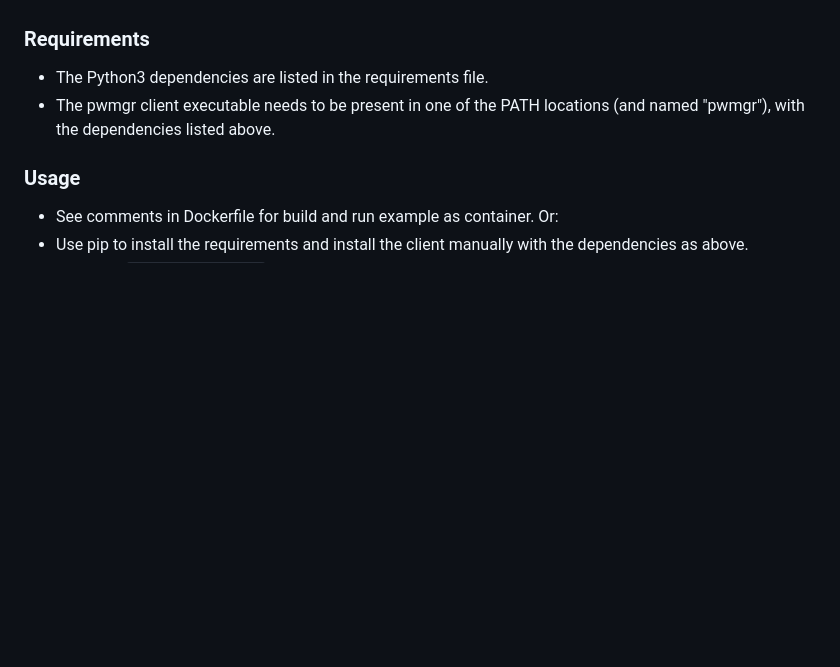
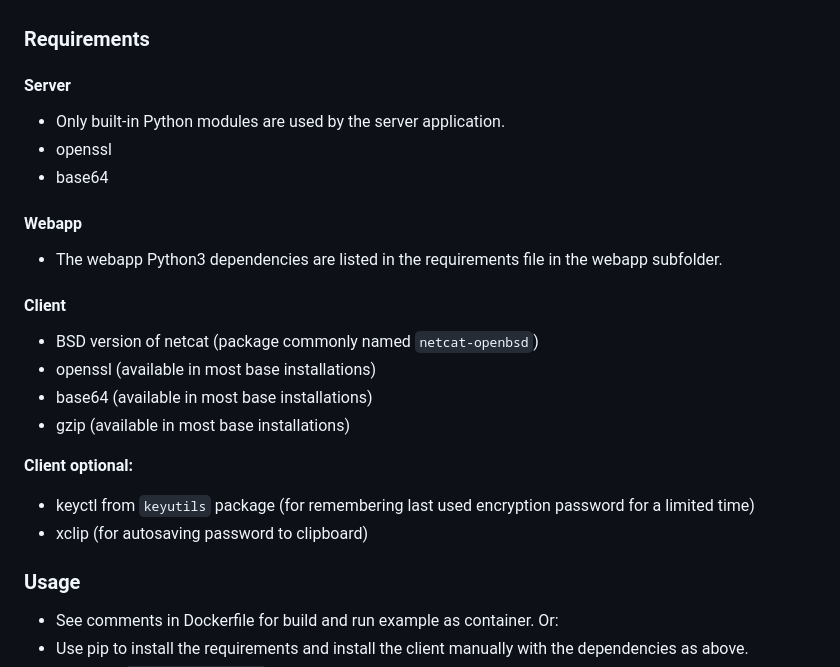
Before and after one commit to schnitz81/pwmgr, a Markdown page: README.md, the part around the change. Rendered like a GitHub page; blank space fills up the shorter version.

Commit message:
updated requirements doc

```diff
--- a/README.md
+++ b/README.md
@@ -97,8 +97,23 @@ Since it only interacts with the terminal based client, it only needs the client
 
 ### Requirements
 
-- The Python3 dependencies are listed in the requirements file.
-- The pwmgr client executable needs to be present in one of the PATH locations (and named "pwmgr"), with the dependencies listed above.
+#### Server
+- Only built-in Python modules are used by the server application.
+- openssl
+- base64
+
+#### Webapp
+- The webapp Python3 dependencies are listed in the requirements file in the webapp subfolder.
+
+#### Client
+- BSD version of netcat (package commonly named `netcat-openbsd`)
+- openssl (available in most base installations)
+- base64 (available in most base installations)
+- gzip (available in most base installations)
+
+<b>Client optional:</b>
+- keyctl from `keyutils` package (for remembering last used encryption password for a limited time)
+- xclip (for autosaving password to clipboard)
 
 ### Usage
 
```
